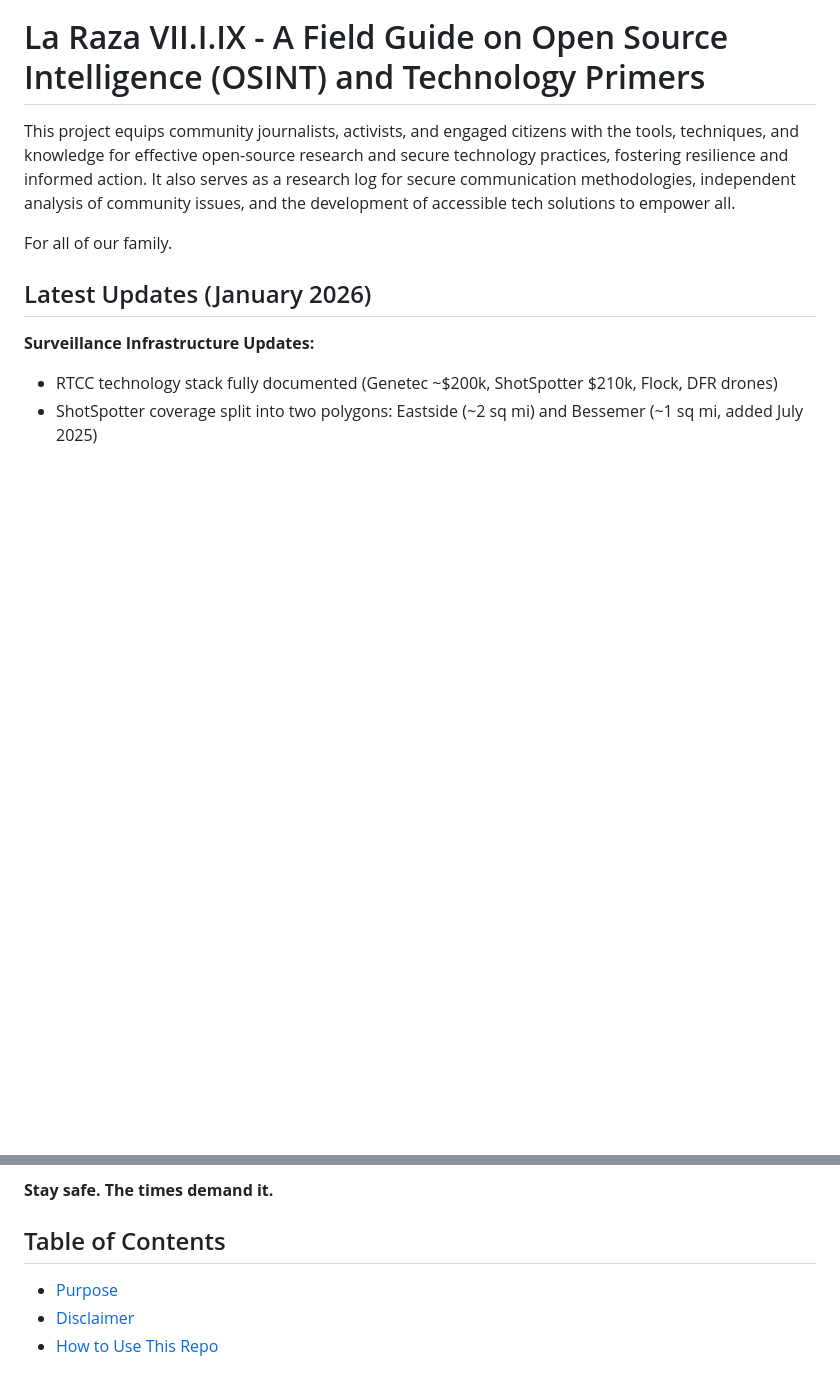
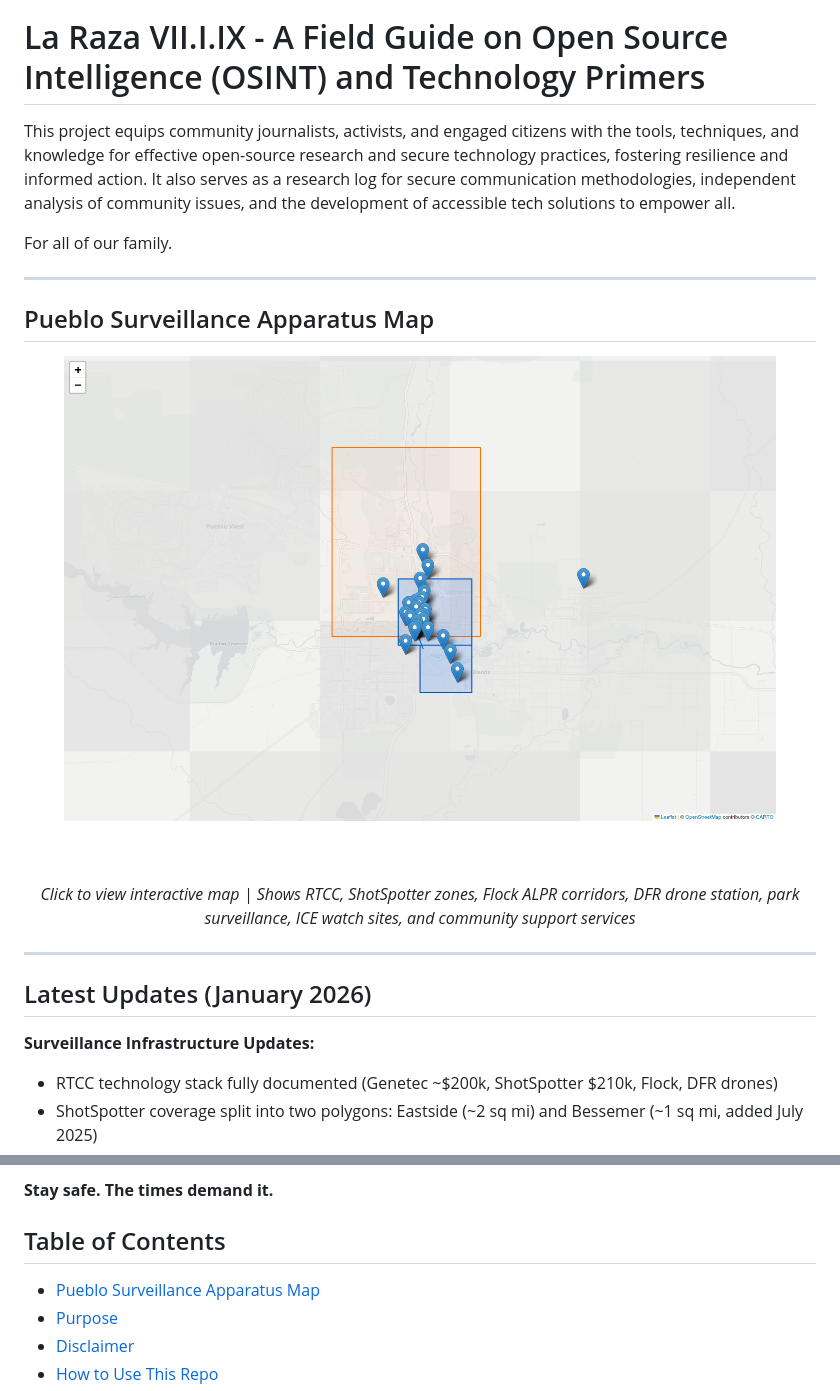
Before and after one commit to samedayhurt/laraza, a Markdown page: README.md, 2 parts joined by grey strips. Rendered like a GitHub page; pictures changed too: docs/maps/pueblo-surveillance-map.png; blank space fills up the shorter version.

Commit message:
Add prominent surveillance map to README with updated screenshot
- Move map to top of README for immediate visibility
- Generate fresh screenshot with all January 2026 updates (ShotSpotter zones, DFR drone, etc.)
- Add clickable link to interactive HTML map
- Remove duplicate map placement from Data & Map Outputs section
- Update Table of Contents

Co-Authored-By: Claude Opus 4.5 <noreply@anthropic.com>

```diff
--- a/README.md
+++ b/README.md
@@ -6,6 +6,20 @@
 This project equips community journalists, activists, and engaged citizens with the tools, techniques, and knowledge for effective open-source research and secure technology practices, fostering resilience and informed action. It also serves as a research log for secure communication methodologies, independent analysis of community issues, and the development of accessible tech solutions to empower all.
 
 For all of our family.
+
+---
+
+## Pueblo Surveillance Apparatus Map
+
+<p align="center">
+  <a href="docs/maps/pueblo-surveillance-map.html">
+    <img src="docs/maps/pueblo-surveillance-map.png" alt="Pueblo, CO Surveillance Infrastructure Map - RTCC, ShotSpotter, ALPRs, ICE watch sites, and community resources" width="90%">
+  </a>
+</p>
+
+<p align="center"><em>Click to view interactive map | Shows RTCC, ShotSpotter zones, Flock ALPR corridors, DFR drone station, park surveillance, ICE watch sites, and community support services</em></p>
+
+---
 
 ## Latest Updates (January 2026)
 
@@ -53,6 +67,7 @@ For all of our family.
 **Stay safe. The times demand it.**
 
 ## Table of Contents
+- [Pueblo Surveillance Apparatus Map](#pueblo-surveillance-apparatus-map)
 - [Purpose](#purpose)
 - [Disclaimer](#disclaimer)
 - [How to Use This Repo](#how-to-use-this-repo)
```
Also changed, not shown: other parts of README.md (+0 -4 lines).
